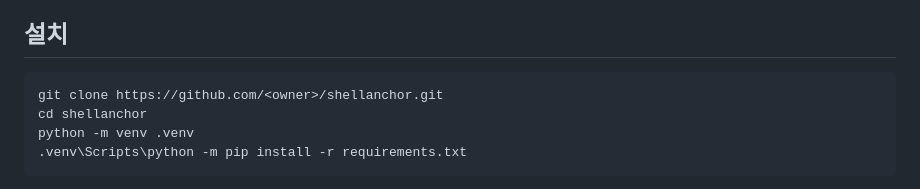
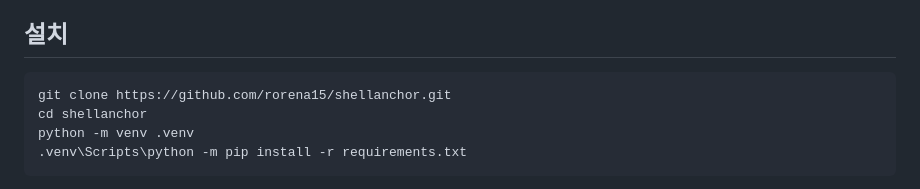
Before and after one commit to rorena15/shellanchor, a Markdown page: README.ko.md, the part around the change. GitHub-like rendering.

Commit message:
Point clone URL to rorena15/shellanchor

````diff
--- a/README.ko.md
+++ b/README.ko.md
@@ -19,7 +19,7 @@
 ## 설치
 
 ```bat
-git clone https://github.com/<owner>/shellanchor.git
+git clone https://github.com/rorena15/shellanchor.git
 cd shellanchor
 python -m venv .venv
 .venv\Scripts\python -m pip install -r requirements.txt
````
Also changed, not shown: README.md (+1 -1 lines).
